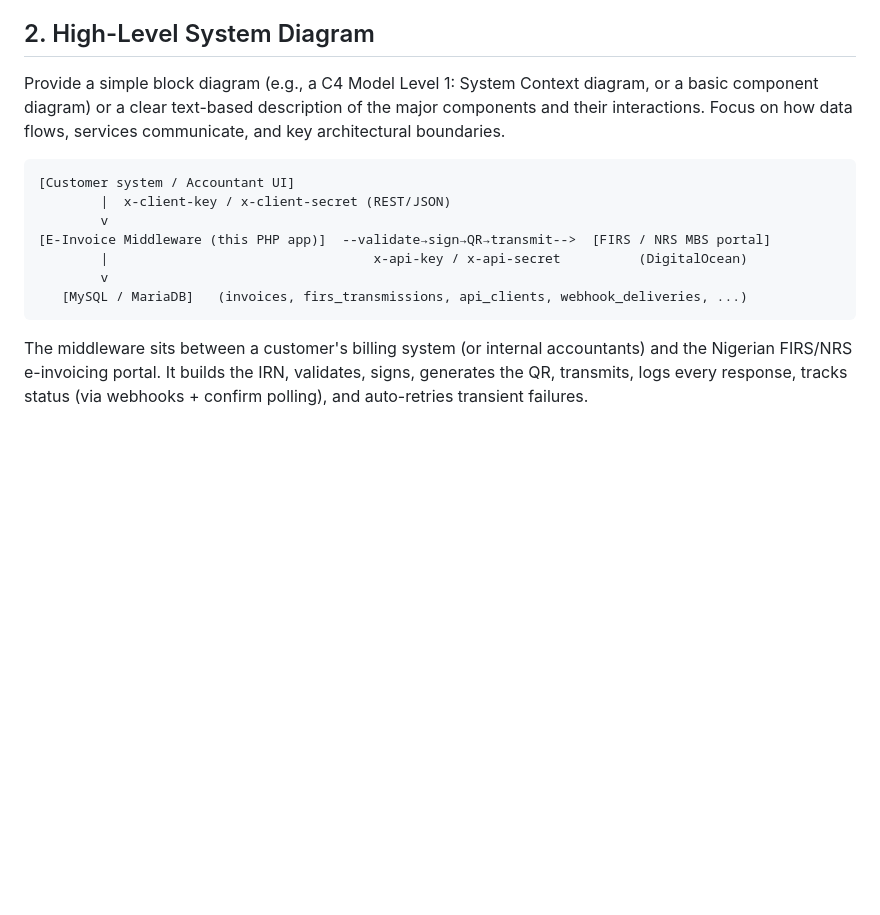
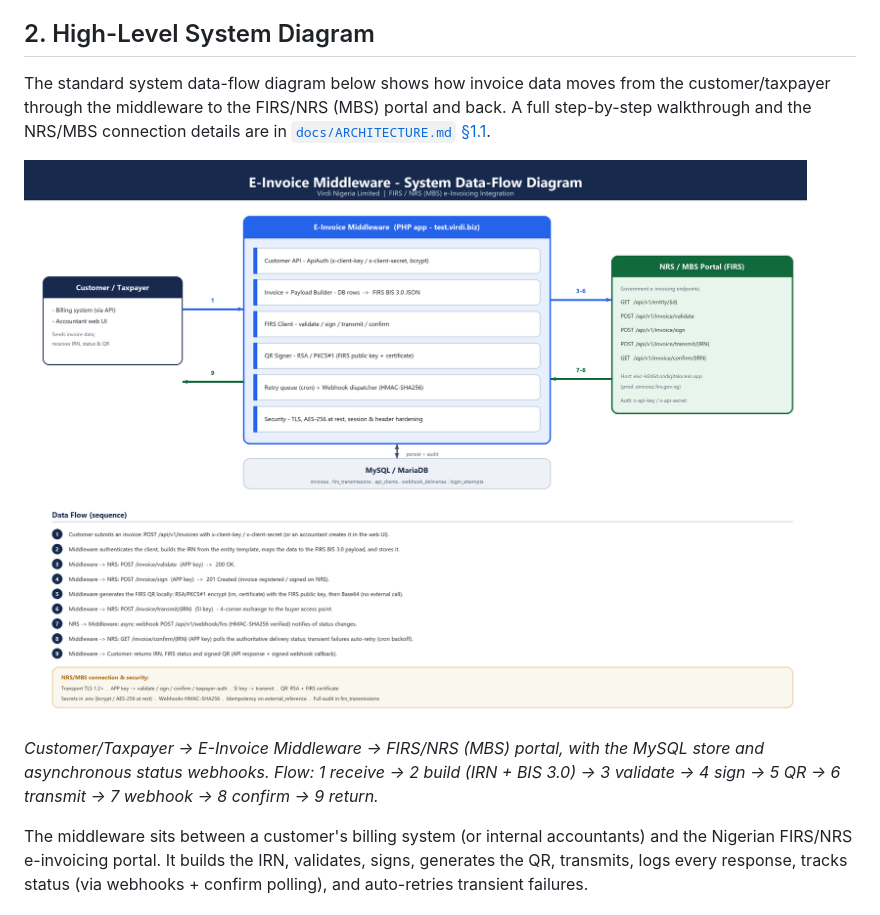
Before and after one commit to Highscoretech/invoice-generation, a Markdown page: architecture.md, the part around the change. GitHub-like rendering; pictures changed too: docs/system-dataflow-diagram.png (added); blank space fills up the shorter version.

````diff
--- a/architecture.md
+++ b/architecture.md
@@ -59,17 +59,17 @@ coverage), `provision_api_client.php` (CLI — create API clients),
 `retry_transmissions.php` (cron — retries + confirm polls + webhook resends).
 
 ## 2. High-Level System Diagram
-Provide a simple block diagram (e.g., a C4 Model Level 1: System Context diagram, or a basic component diagram) or a clear text-based description of the major components and their interactions. Focus on how data flows, services communicate, and key architectural boundaries.
 
-```
-[Customer system / Accountant UI]
-        |  x-client-key / x-client-secret (REST/JSON)
-        v
-[E-Invoice Middleware (this PHP app)]  --validate→sign→QR→transmit-->  [FIRS / NRS MBS portal]
-        |                                  x-api-key / x-api-secret          (DigitalOcean)
-        v
-   [MySQL / MariaDB]   (invoices, firs_transmissions, api_clients, webhook_deliveries, ...)
-```
+The standard system data-flow diagram below shows how invoice data moves from the
+customer/taxpayer through the middleware to the FIRS/NRS (MBS) portal and back.
+A full step-by-step walkthrough and the NRS/MBS connection details are in
+[`docs/ARCHITECTURE.md` §1.1](docs/ARCHITECTURE.md).
+
+![System data-flow diagram](docs/system-dataflow-diagram.png)
+
+*Customer/Taxpayer → E-Invoice Middleware → FIRS/NRS (MBS) portal, with the MySQL
+store and asynchronous status webhooks. Flow: 1 receive → 2 build (IRN + BIS 3.0)
+→ 3 validate → 4 sign → 5 QR → 6 transmit → 7 webhook → 8 confirm → 9 return.*
 
 The middleware sits between a customer's billing system (or internal
 accountants) and the Nigerian FIRS/NRS e-invoicing portal. It builds the IRN,
````
Also changed, not shown: docs/ARCHITECTURE.md (+70 -12 lines).
